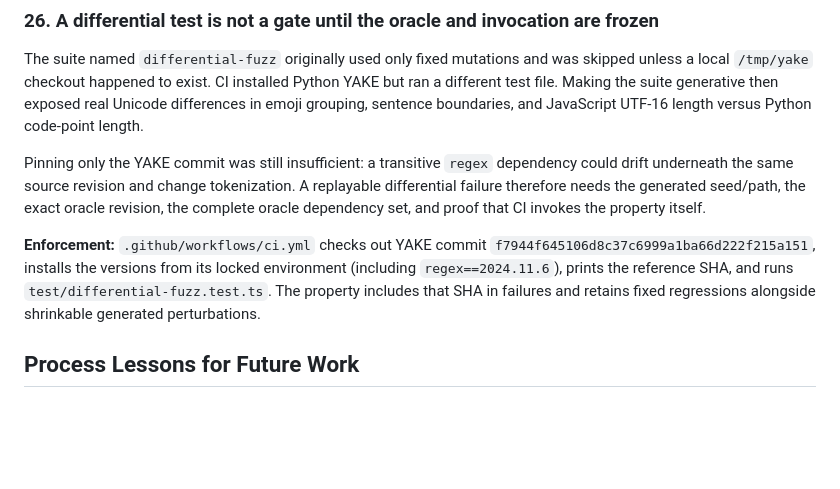
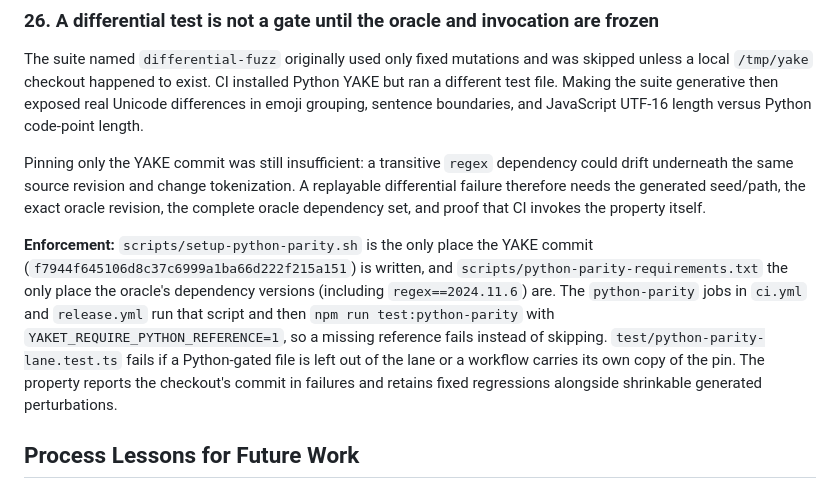
Before and after one commit to adewale/yaket, a Markdown page: docs/lessons-learned.md, the part around the change. Drawn GitHub-style; blank space fills up the shorter version.

Commit message:
Point the differential-oracle lesson at the shared parity setup
#2 recorded the pinned YAKE commit and dependency versions as living in
ci.yml. After the rebase they live only in scripts/setup-python-parity.sh
and its requirements file; update the enforcement note to match.

Co-Authored-By: Claude Opus 5.5 <noreply@anthropic.com>
Claude-Session: https://claude.ai/code/session_011BqS1q2htMpotH1cEH5Qhm

```diff
--- a/docs/lessons-learned.md
+++ b/docs/lessons-learned.md
@@ -219,7 +219,7 @@ The suite named `differential-fuzz` originally used only fixed mutations and was
 
 Pinning only the YAKE commit was still insufficient: a transitive `regex` dependency could drift underneath the same source revision and change tokenization. A replayable differential failure therefore needs the generated seed/path, the exact oracle revision, the complete oracle dependency set, and proof that CI invokes the property itself.
 
-**Enforcement:** `.github/workflows/ci.yml` checks out YAKE commit `f7944f645106d8c37c6999a1ba66d222f215a151`, installs the versions from its locked environment (including `regex==2024.11.6`), prints the reference SHA, and runs `test/differential-fuzz.test.ts`. The property includes that SHA in failures and retains fixed regressions alongside shrinkable generated perturbations.
+**Enforcement:** `scripts/setup-python-parity.sh` is the only place the YAKE commit (`f7944f645106d8c37c6999a1ba66d222f215a151`) is written, and `scripts/python-parity-requirements.txt` the only place the oracle's dependency versions (including `regex==2024.11.6`) are. The `python-parity` jobs in `ci.yml` and `release.yml` run that script and then `npm run test:python-parity` with `YAKET_REQUIRE_PYTHON_REFERENCE=1`, so a missing reference fails instead of skipping. `test/python-parity-lane.test.ts` fails if a Python-gated file is left out of the lane or a workflow carries its own copy of the pin. The property reports the checkout's commit in failures and retains fixed regressions alongside shrinkable generated perturbations.
 
 ## Process Lessons for Future Work
 
```
